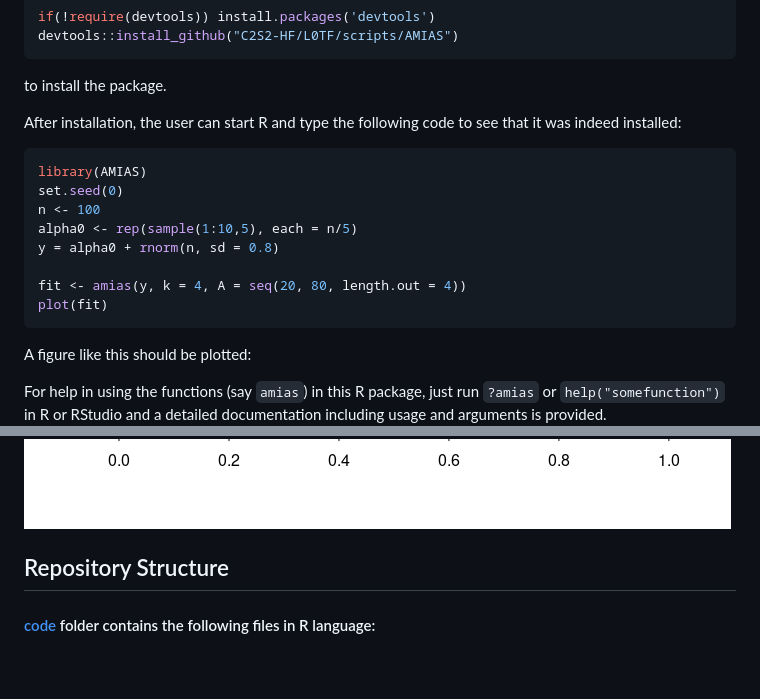
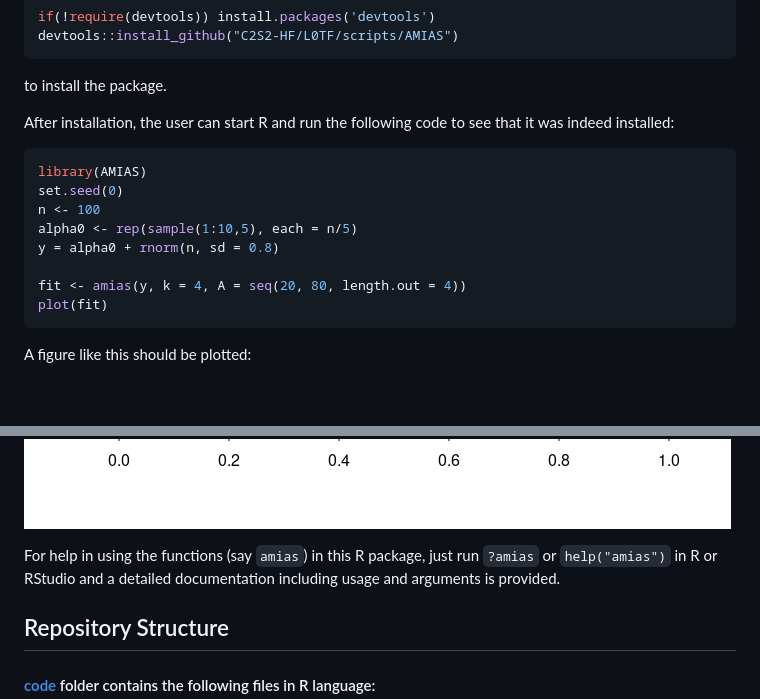
Before and after one commit to INFORMSJoC/2021.0313, a Markdown page: README.md, 2 parts joined by grey strips. GitHub-like rendering; blank space fills up the shorter version.

````diff
--- a/README.md
+++ b/README.md
@@ -86,7 +86,7 @@ devtools::install_github("C2S2-HF/L0TF/scripts/AMIAS")
 ```
 to install the package.
 
-After installation, the user can start R and type the following code to see that it was indeed installed:
+After installation, the user can start R and run the following code to see that it was indeed installed:
 ```r
 library(AMIAS)
 set.seed(0)
@@ -99,9 +99,9 @@ plot(fit)
 ```
 A figure like this should be plotted:
 
-For help in using the functions (say `amias`) in this R package, just run `?amias` or `help("somefunction")` in R or RStudio and a detailed documentation including usage and arguments is provided.
 [![](results/demo_install.png)](results/demo_install.png)
 
+For help in using the functions (say `amias`) in this R package, just run `?amias` or `help("amias")` in R or RStudio and a detailed documentation including usage and arguments is provided.
 
 ## Repository Structure
 
````
